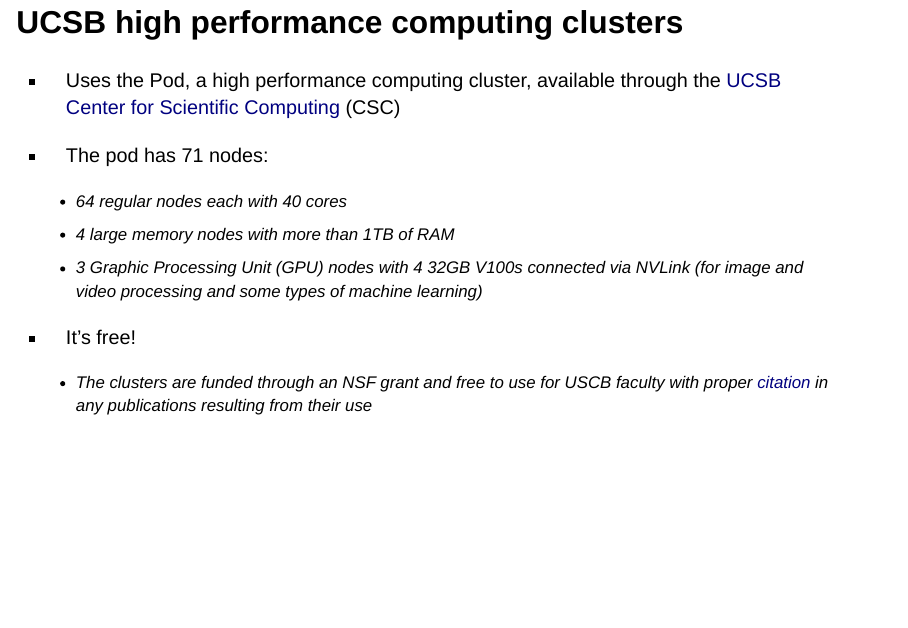
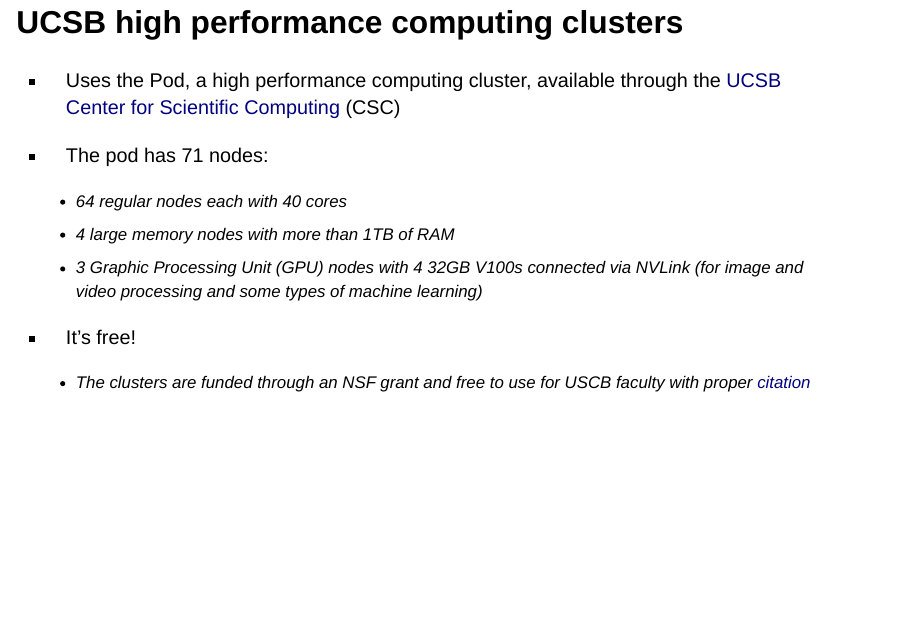
Before and after one commit to emlab-ucsb/emlab-cloud-computing-demo, a Quarto document (docs/index.qmd): page 5 of 11. Rendered offline with R 4.5, knitr and Pandoc in place of Quarto, with nearby package versions; drawn as Slidy slides in place of the format the file asks for.

Commit message:
Minor edits to cluster slides

```diff
--- a/docs/index.qmd
+++ b/docs/index.qmd
@@ -58,11 +58,11 @@
 
 - It's free!
 
-  + The clusters are funded through an NSF grant and free to use for USCB faculty with proper [citation](https://csc.cnsi.ucsb.edu/publications) in any publications resulting from their use
+  + The clusters are funded through an NSF grant and free to use for USCB faculty with proper [citation](https://csc.cnsi.ucsb.edu/publications)
 
 ## UCSB high performance computing clusters
 
- - Getting started on pod:
+- Getting started on pod:
 
   + Register for an [account](https://csc.cnsi.ucsb.edu/forms/user-account)
   + Access via the terminal
```
